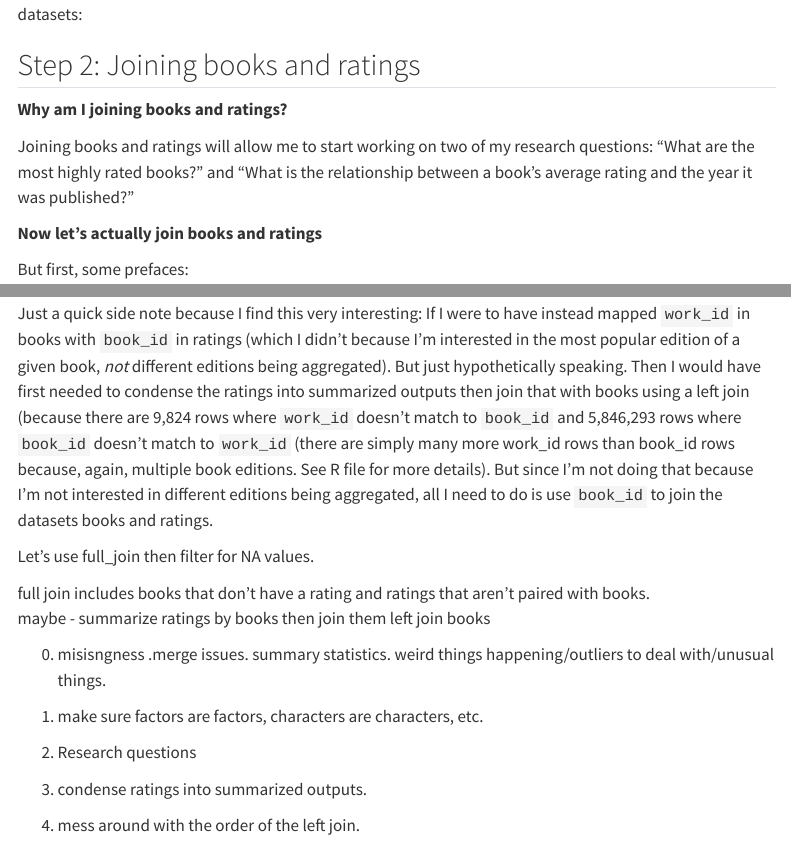
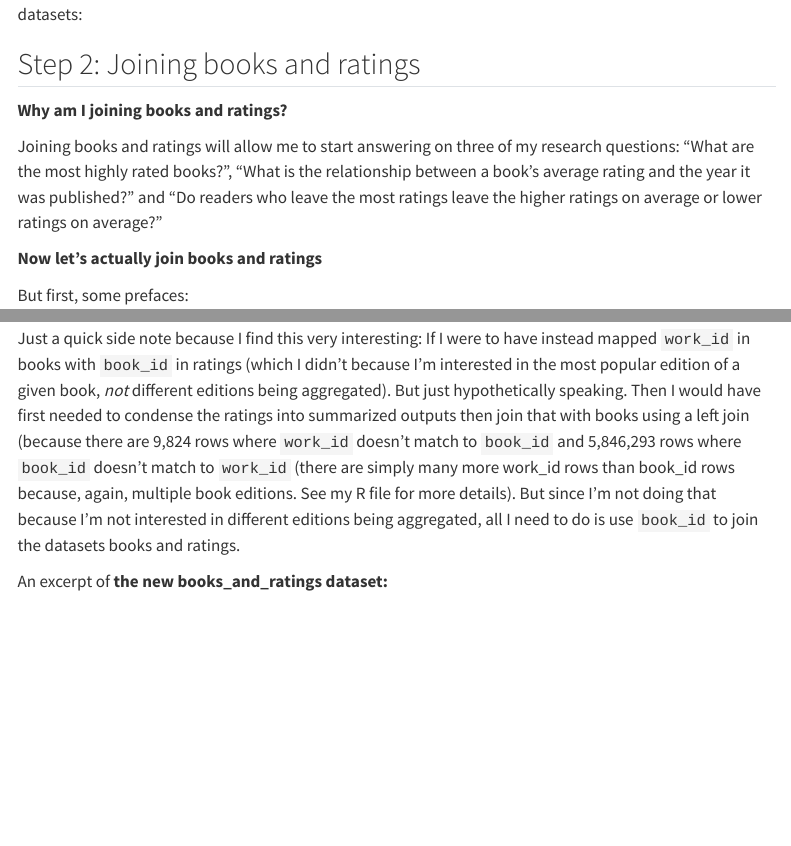
Before and after one commit to stat301-1-2023-fall/final-project-1-valerieyichu, a Quarto document (Chu_Valerie_progress_memo_2.qmd): the page in a window 1100 px wide, from 3650 px down before the commit and from 3710 px down after it, so that both start at the same text, and a second part further down, joined at a grey line. Rendered offline with R 4.5, knitr and Pandoc in place of Quarto, with nearby package versions; some code elsewhere in the file could not run offline; menus at the side of the page are left out.

Commit message:
step 2 done

````diff
--- a/Chu_Valerie_progress_memo_2.qmd
+++ b/Chu_Valerie_progress_memo_2.qmd
@@ -159,7 +161,7 @@ Step 1 is done. Now, before I get to the EDA of our new dataset, books_and_tags,
 
 **Why am I joining books and ratings?**
 
-Joining books and ratings will allow me to start working on two of my research questions: "What are the most highly rated books?" and "What is the relationship between a book’s average rating and the year it was published?"
+Joining books and ratings will allow me to start answering on three of my research questions: "What are the most highly rated books?", "What is the relationship between a book’s average rating and the year it was published?" and "Do readers who leave the most ratings leave the higher ratings on average or lower ratings on average?"
 
 
 **Now let's actually join books and ratings**
@@ -197,10 +199,7 @@ The code above returns all rows for `book_id` within books that don't have a mat
 
 So **book_id is the primary key for both datasets and also a foreign key that can be used to join the two datasets.**
 
-Just a quick side note because I find this very interesting: If I were to have instead mapped `work_id` in books with `book_id` in ratings (which I didn't because I'm interested in the most popular edition of a given book, *not* different editions being aggregated). But just hypothetically speaking. Then I would have first needed to condense the ratings into summarized outputs then join that with books using a left join (because there are 9,824 rows where `work_id` doesn't match to `book_id` and 5,846,293 rows where `book_id` doesn't match to `work_id` (there are simply many more work_id rows than book_id rows because, again, multiple book editions. See R file for more details). But since I'm not doing that because I'm not interested in different editions being aggregated, all I need to do is use `book_id` to join the datasets books and ratings.
+Just a quick side note because I find this very interesting: If I were to have instead mapped `work_id` in books with `book_id` in ratings (which I didn't because I'm interested in the most popular edition of a given book, *not* different editions being aggregated). But just hypothetically speaking. Then I would have first needed to condense the ratings into summarized outputs then join that with books using a left join (because there are 9,824 rows where `work_id` doesn't match to `book_id` and 5,846,293 rows where `book_id` doesn't match to `work_id` (there are simply many more work_id rows than book_id rows because, again, multiple book editions. See my R file for more details). But since I'm not doing that because I'm not interested in different editions being aggregated, all I need to do is use `book_id` to join the datasets books and ratings.
 
-Let's use full_join then filter for NA values.
+An excerpt of **the new books_and_ratings dataset:**
 
-full join includes books that don't have a rating and ratings that aren't paired with books.\
-maybe - summarize ratings by books then join them
-left join books
@@ -207,8 +210,8 @@ left join books
 
-0. misisngness .merge issues. summary statistics. weird things happening/outliers to deal with/unusual things.
-1. make sure factors are factors, characters are characters, etc.
-3. Research questions
+books_and_ratings
+
+```
+
+Now, for the fun part. An EDA with our two new datasets, books_and_tags and books_and_ratings. And maybe some of the original datasets too.
 
 
-1. condense ratings into summarized outputs.
-2. mess around with the order of the left join.
````
Also changed, not shown: Chu_Valerie_progress_memo_2.R (+14 -1 lines), Chu_Valerie_progress_memo_2.html, Chu_Valerie_progress_memo_2.qmd (15 more changed lines).
